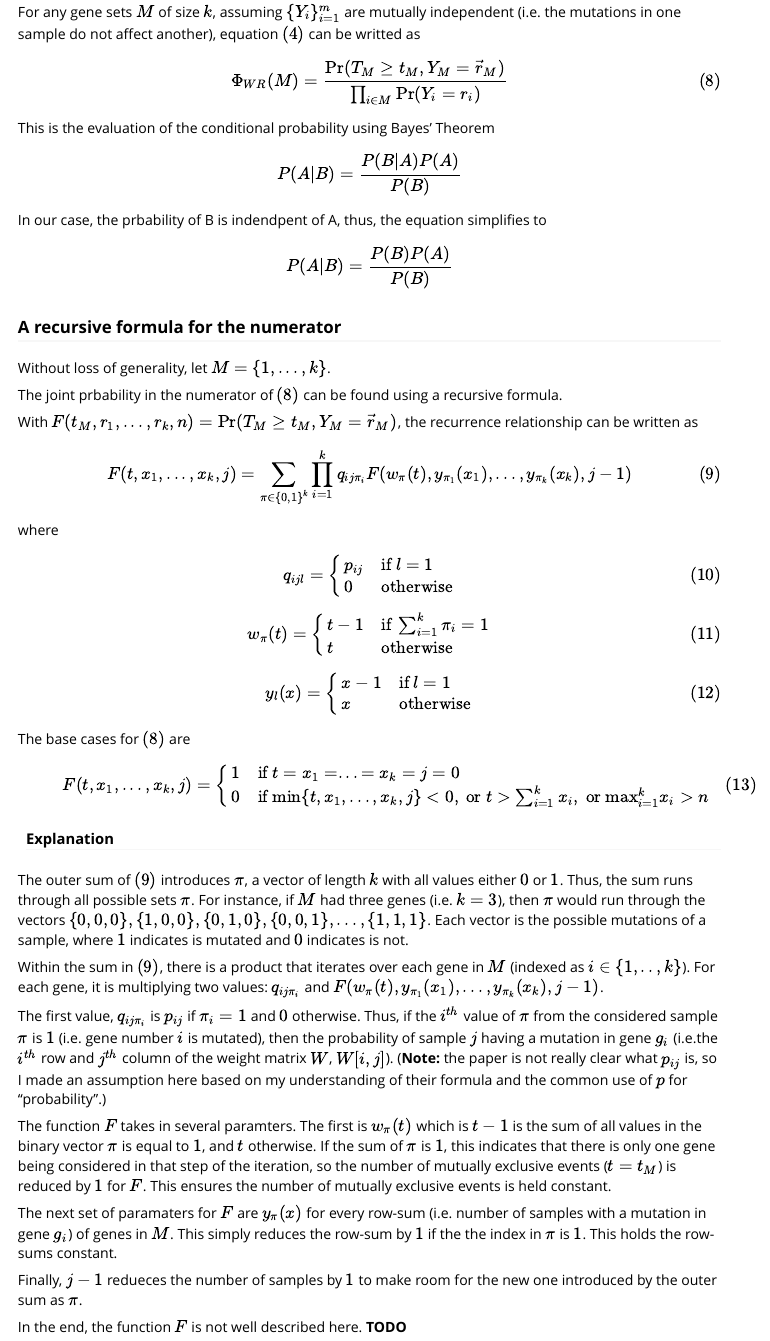
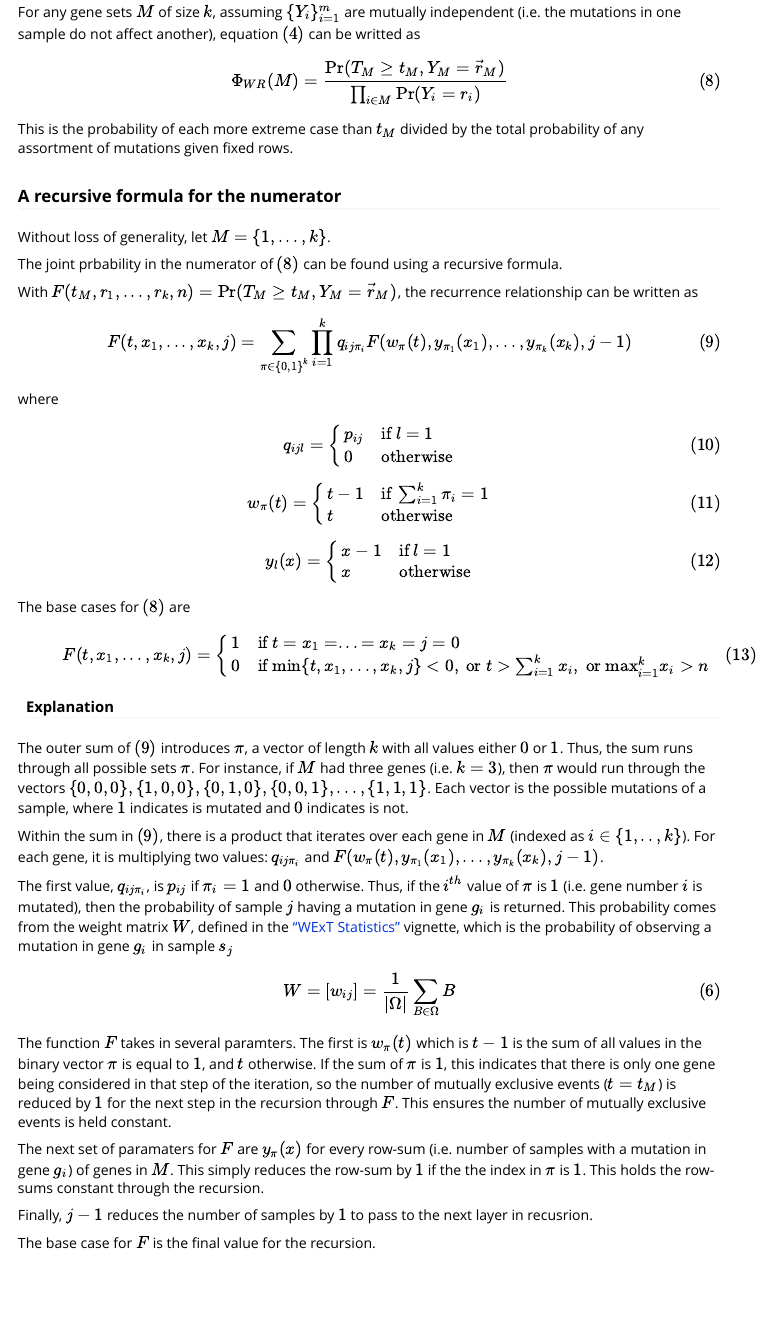
Before and after one commit to jhrcook/wext, an R Markdown document (vignettes/computing_probabilities.Rmd): the page in a window 1100 px wide, from 370 px down. Rendered offline with R 4.5, knitr and Pandoc, with nearby package versions.

Commit message:
finished explanation (for user or me?) of the recursive formula

```diff
--- a/vignettes/computing_probabilities.Rmd
+++ b/vignettes/computing_probabilities.Rmd
@@ -36,17 +36,7 @@ $$
 \Phi_{WR}(M) = \frac{\text{Pr}(T_M \ge t_M, Y_M = \vec{r}_M)}{\prod_{i \in M}{\text{Pr}(Y_i = r_i)}}
 $$
 
-This is the evaluation of the conditional probability using Bayes' Theorem
-
-$$
-P(A|B) = \frac{P(B|A)P(A)}{P(B)}
-$$
-
-In our case, the prbability of B is indendpent of A, thus, the equation simplifies to
-
-$$
-P(A|B) = \frac{P(B)P(A)}{P(B)}
-$$
+This is the probability of each more extreme case than $t_M$ divided by the total probability of any assortment of mutations given fixed rows.
 
 ### A recursive formula for the numerator
 
@@ -107,12 +97,19 @@ The outer sum of $(9)$ introduces $\pi$, a vector of length $k$ with all values
 
 Within the sum in $(9)$, there is a product that iterates over each gene in $M$ (indexed as $i \in \{1, .., k\}$). For each gene, it is multiplying two values: $q_{ij \pi_i}$ and $F(w_{\pi}(t), y_{\pi_1}(x_1), ..., y_{\pi_k}(x_k), j-1)$.
 
-The first value, $q_{ij \pi_i}$ is $p_{ij}$ if $\pi_i = 1$ and $0$ otherwise. Thus, if the $i^{th}$ value of $\pi$ from the considered sample $\pi$ is $1$ (i.e. gene number $i$ is mutated), then the probability of sample $j$ having a mutation in gene $g_i$ (i.e.the $i^{th}$ row and $j^{th}$ column of the weight matrix $W$, $W[i,j]$). (**Note:** the paper is not really clear what $p_{ij}$ is, so I made an assumption here based on my understanding of their formula and the common use of $p$ for "probability".)
+The first value, $q_{ij \pi_i}$, is $p_{ij}$ if $\pi_i = 1$ and $0$ otherwise. Thus, if the $i^{th}$ value of $\pi$ is $1$ (i.e. gene number $i$ is mutated), then the probability of sample $j$ having a mutation in gene $g_i$ is returned. This probability comes from the weight matrix $W$, defined in the ["WExT Statistics"](statistics.html) vignette, which is the probability of observing a mutation in gene $g_i$ in sample $s_j$
 
-The function $F$ takes in several paramters. The first is $w_{\pi}(t)$ which is $t-1$ is the sum of all values in the binary vector $\pi$ is equal to $1$, and $t$ otherwise. If the sum of $\pi$ is $1$, this indicates that there is only one gene being considered in that step of the iteration, so the number of mutually exclusive events ($t = t_M$) is reduced by $1$ for $F$. This ensures the number of mutually exclusive events is held constant.
+$$
+\begin{align}
+\tag{6}
+W = [w_{ij}] = \frac{1}{|\Omega|} \sum_{B \in \Omega}{B}
+\end{align}
+$$
 
-The next set of paramaters for $F$ are $y_{\pi}(x)$ for every row-sum (i.e. number of samples with a mutation in gene $g_i$) of genes in $M$. This simply reduces the row-sum by $1$ if the the index in $\pi$ is $1$. This holds the row-sums constant.
+The function $F$ takes in several paramters. The first is $w_{\pi}(t)$ which is $t-1$ is the sum of all values in the binary vector $\pi$ is equal to $1$, and $t$ otherwise. If the sum of $\pi$ is $1$, this indicates that there is only one gene being considered in that step of the iteration, so the number of mutually exclusive events ($t = t_M$) is reduced by $1$ for the next step in the recursion through $F$. This ensures the number of mutually exclusive events is held constant.
 
-Finally, $j-1$ redueces the number of samples by $1$ to make room for the new one introduced by the outer sum as $\pi$.
+The next set of paramaters for $F$ are $y_{\pi}(x)$ for every row-sum (i.e. number of samples with a mutation in gene $g_i$) of genes in $M$. This simply reduces the row-sum by $1$ if the the index in $\pi$ is $1$. This holds the row-sums constant through the recursion.
 
-In the end, the function $F$ is not well described here. **TODO**
+Finally, $j-1$ reduces the number of samples by $1$ to pass to the next layer in recusrion.
+
+The base case for $F$ is the final value for the recursion.
```
Also changed, not shown: vignettes/computing_probabilities.Rmd (2 more changed lines).
